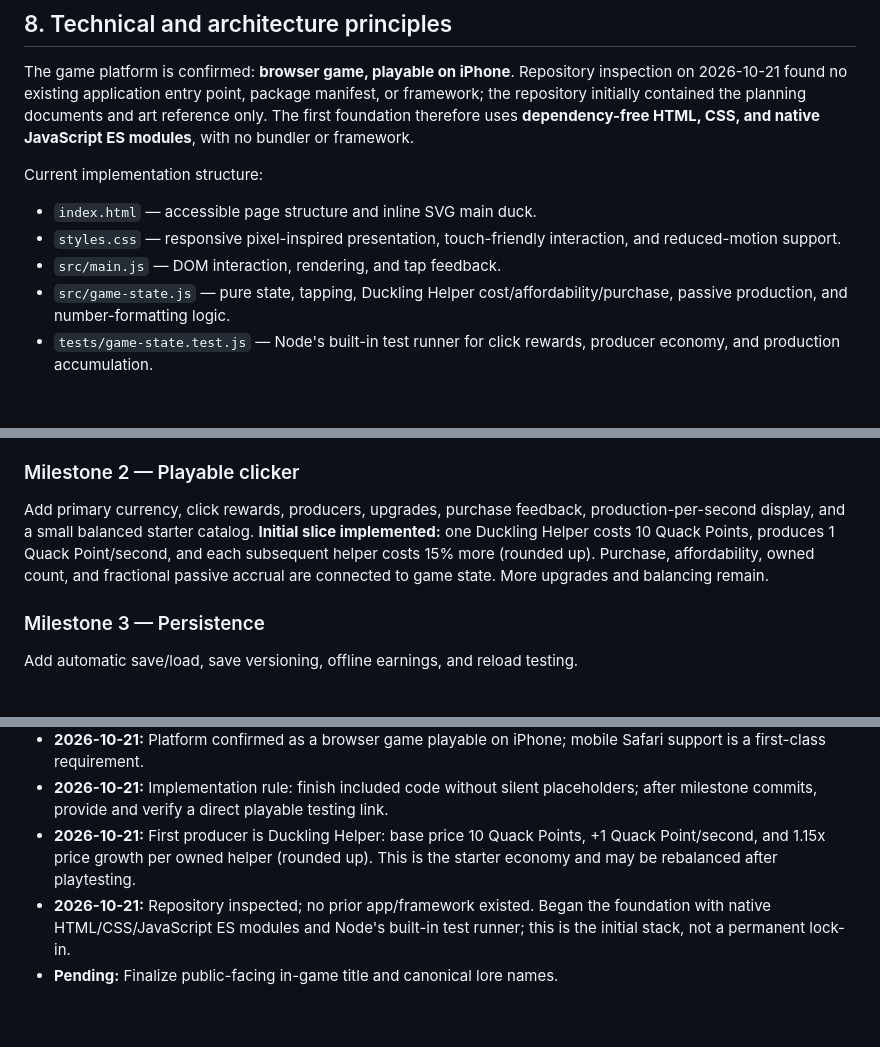
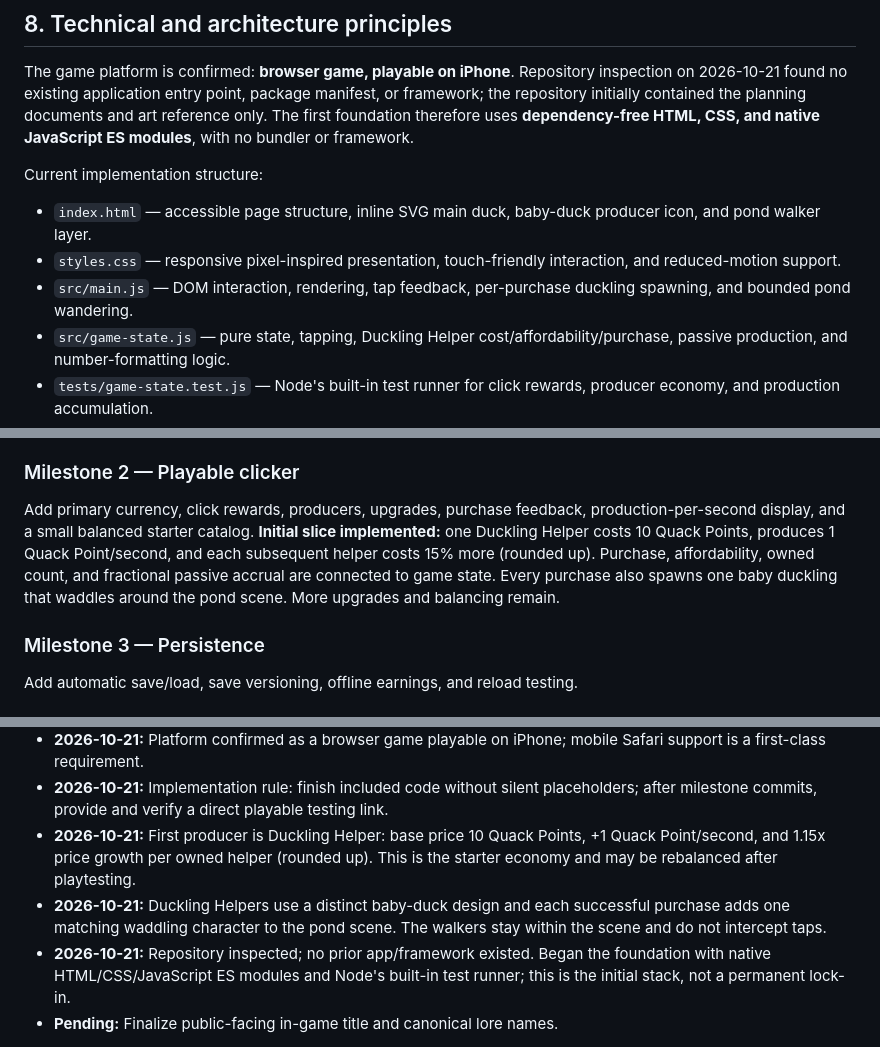
Before and after one commit to brxceOg/Ducky-Clicker, a Markdown page: docs/SOURCE_OF_TRUTH.md, 3 parts joined by grey strips. Rendered like a GitHub page; blank space fills up the shorter version.

Commit message:
Record duckling spawning behavior in source of truth

```diff
--- a/docs/SOURCE_OF_TRUTH.md
+++ b/docs/SOURCE_OF_TRUTH.md
@@ -99,9 +99,9 @@ Do not build all systems at once. Keep each implementation layer playable.
 The game platform is confirmed: **browser game, playable on iPhone**. Repository inspection on 2026-10-21 found no existing application entry point, package manifest, or framework; the repository initially contained the planning documents and art reference only. The first foundation therefore uses **dependency-free HTML, CSS, and native JavaScript ES modules**, with no bundler or framework.
 
 Current implementation structure:
-- `index.html` — accessible page structure and inline SVG main duck.
+- `index.html` — accessible page structure, inline SVG main duck, baby-duck producer icon, and pond walker layer.
 - `styles.css` — responsive pixel-inspired presentation, touch-friendly interaction, and reduced-motion support.
-- `src/main.js` — DOM interaction, rendering, and tap feedback.
+- `src/main.js` — DOM interaction, rendering, tap feedback, per-purchase duckling spawning, and bounded pond wandering.
 - `src/game-state.js` — pure state, tapping, Duckling Helper cost/affordability/purchase, passive production, and number-formatting logic.
 - `tests/game-state.test.js` — Node's built-in test runner for click rewards, producer economy, and production accumulation.
 - `package.json` — `npm test` and a local static server command (`npm start`, requiring Python 3).
@@ -158,7 +158,7 @@ Avoid duplicated economy calculations, scattered magic numbers, tightly coupled
 Confirm the stack and entry point; establish structure and pixel-art presentation; create a responsive shell and clickable duck; keep this repository independent. **Foundation implemented; browser/device verification still required.**
 
 ### Milestone 2 — Playable clicker
-Add primary currency, click rewards, producers, upgrades, purchase feedback, production-per-second display, and a small balanced starter catalog. **Initial slice implemented:** one Duckling Helper costs 10 Quack Points, produces 1 Quack Point/second, and each subsequent helper costs 15% more (rounded up). Purchase, affordability, owned count, and fractional passive accrual are connected to game state. More upgrades and balancing remain.
+Add primary currency, click rewards, producers, upgrades, purchase feedback, production-per-second display, and a small balanced starter catalog. **Initial slice implemented:** one Duckling Helper costs 10 Quack Points, produces 1 Quack Point/second, and each subsequent helper costs 15% more (rounded up). Purchase, affordability, owned count, and fractional passive accrual are connected to game state. Every purchase also spawns one baby duckling that waddles around the pond scene. More upgrades and balancing remain.
 
 ### Milestone 3 — Persistence
 Add automatic save/load, save versioning, offline earnings, and reload testing.
@@ -199,6 +199,7 @@ A feature is not done merely because code was written. Verify that it matches th
 - **2026-10-21:** Platform confirmed as a browser game playable on iPhone; mobile Safari support is a first-class requirement.
 - **2026-10-21:** Implementation rule: finish included code without silent placeholders; after milestone commits, provide and verify a direct playable testing link.
 - **2026-10-21:** First producer is Duckling Helper: base price 10 Quack Points, +1 Quack Point/second, and 1.15x price growth per owned helper (rounded up). This is the starter economy and may be rebalanced after playtesting.
+- **2026-10-21:** Duckling Helpers use a distinct baby-duck design and each successful purchase adds one matching waddling character to the pond scene. The walkers stay within the scene and do not intercept taps.
 - **2026-10-21:** Repository inspected; no prior app/framework existed. Began the foundation with native HTML/CSS/JavaScript ES modules and Node's built-in test runner; this is the initial stack, not a permanent lock-in.
 - **Pending:** Finalize public-facing in-game title and canonical lore names.
 
```
